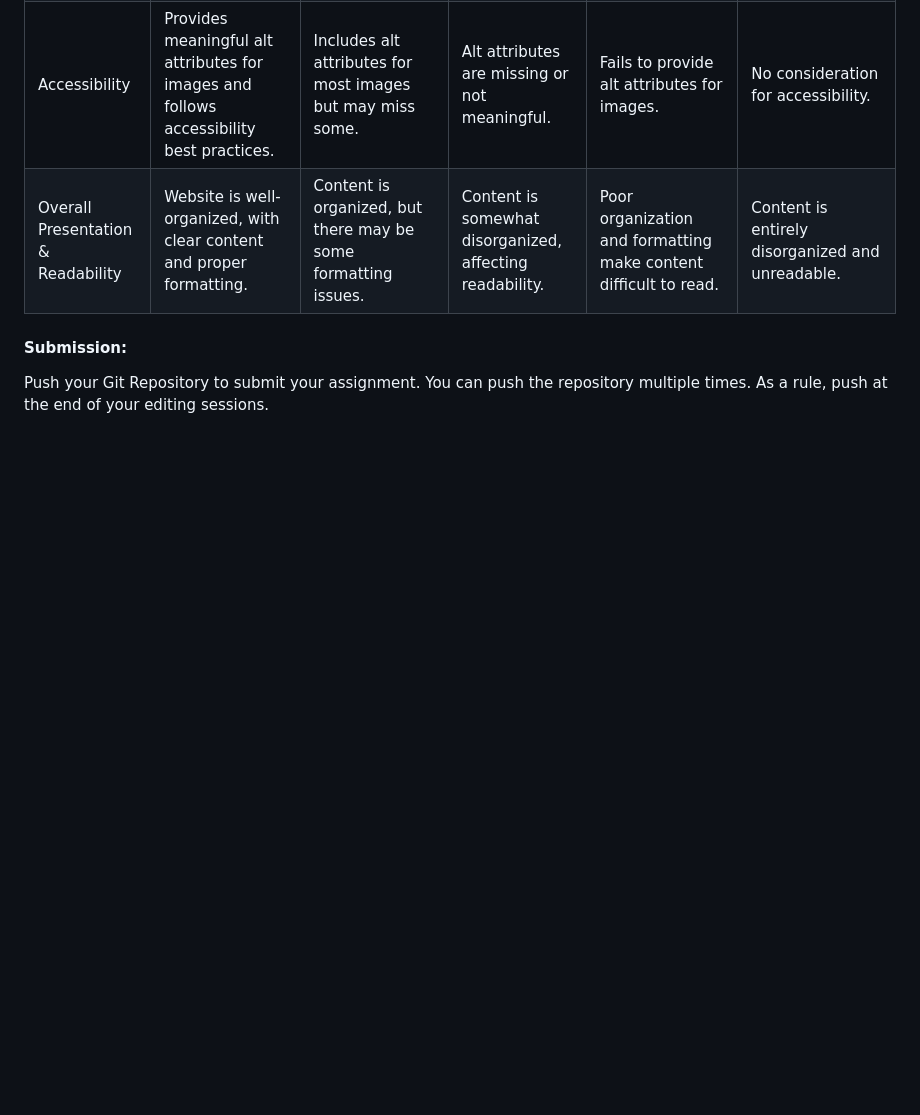
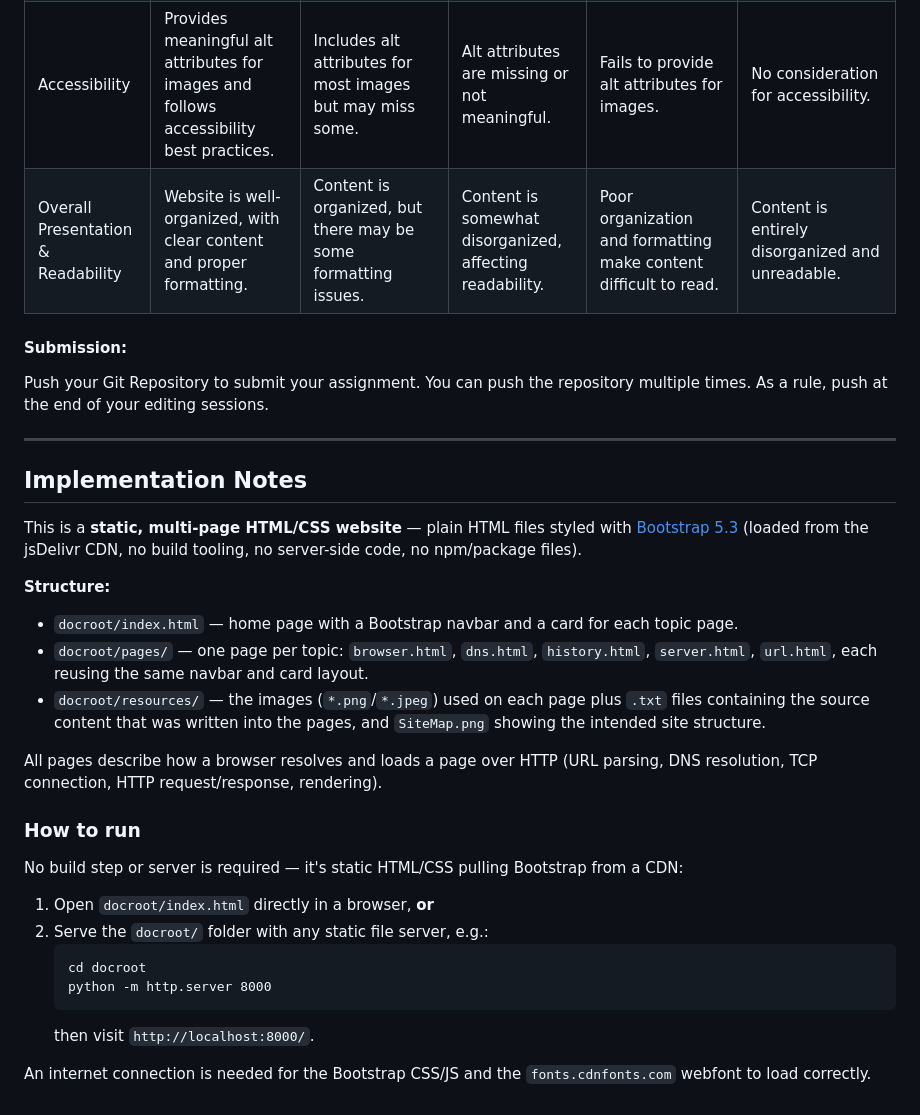
Before and after one commit to AbSharum/assignment-two-AbrahamSharum, a Markdown page: README.md, the part around the change. Drawn GitHub-style; blank space fills up the shorter version.

Commit message:
Improve README with accurate setup/run instructions

````diff
--- a/README.md
+++ b/README.md
@@ -50,3 +50,30 @@ The content for each of the pages is located in text files within the resources
 
 #### Submission:
 Push your Git Repository to submit your assignment.  You can push the repository multiple times.  As a rule, push at the end of your editing sessions.
+
+---
+
+## Implementation Notes
+
+This is a **static, multi-page HTML/CSS website** — plain HTML files styled with [Bootstrap 5.3](https://getbootstrap.com/) (loaded from the jsDelivr CDN, no build tooling, no server-side code, no npm/package files).
+
+**Structure:**
+- `docroot/index.html` — home page with a Bootstrap navbar and a card for each topic page.
+- `docroot/pages/` — one page per topic: `browser.html`, `dns.html`, `history.html`, `server.html`, `url.html`, each reusing the same navbar and card layout.
+- `docroot/resources/` — the images (`*.png`/`*.jpeg`) used on each page plus `.txt` files containing the source content that was written into the pages, and `SiteMap.png` showing the intended site structure.
+
+All pages describe how a browser resolves and loads a page over HTTP (URL parsing, DNS resolution, TCP connection, HTTP request/response, rendering).
+
+### How to run
+
+No build step or server is required — it's static HTML/CSS pulling Bootstrap from a CDN:
+
+1. Open `docroot/index.html` directly in a browser, **or**
+2. Serve the `docroot/` folder with any static file server, e.g.:
+   ```
+   cd docroot
+   python -m http.server 8000
+   ```
+   then visit `http://localhost:8000/`.
+
+An internet connection is needed for the Bootstrap CSS/JS and the `fonts.cdnfonts.com` webfont to load correctly.
````
